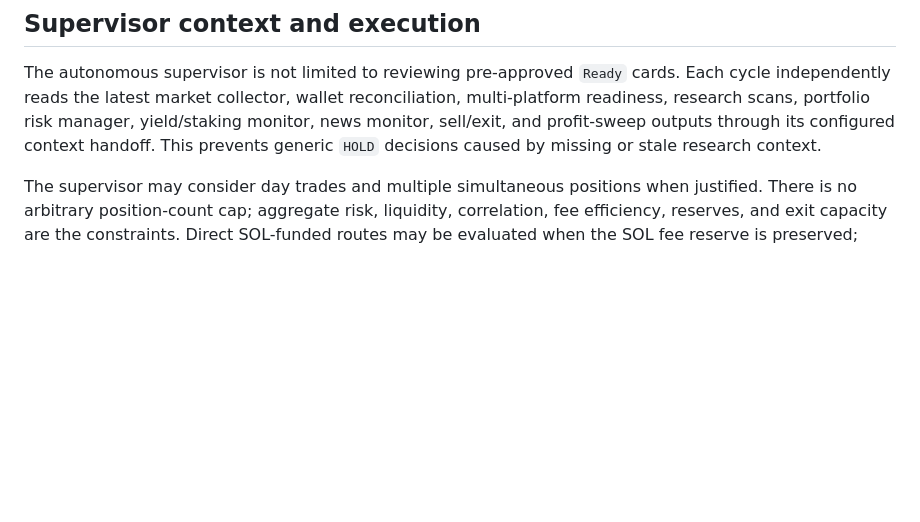
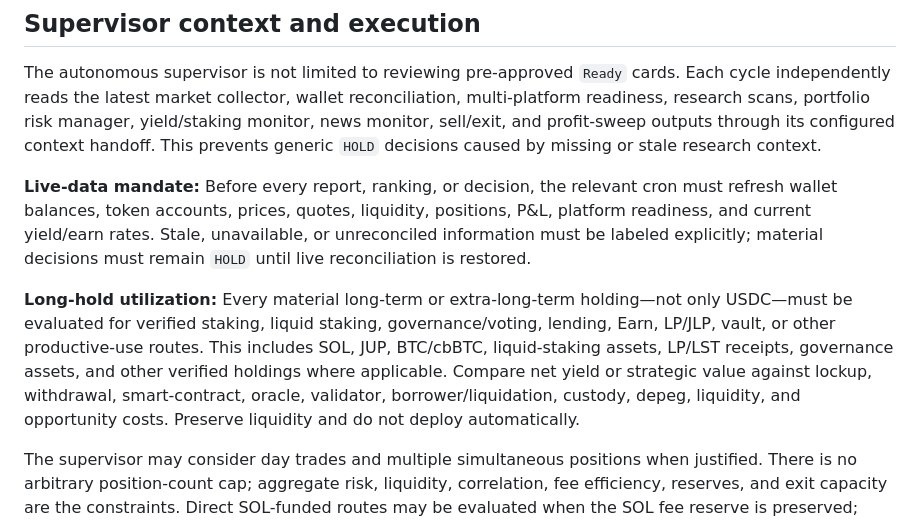
Before and after one commit to Franzferdinan51/Hermes-trading-agent, a Markdown page: README.md, the part around the change. GitHub-like rendering; blank space fills up the shorter version.

Commit message:
Require live cron data and broad long-hold review

```diff
--- a/README.md
+++ b/README.md
@@ -208,6 +208,10 @@ python3 tools/profit_take.py --execute --slice-pct 33
 
 The autonomous supervisor is not limited to reviewing pre-approved `Ready` cards. Each cycle independently reads the latest market collector, wallet reconciliation, multi-platform readiness, research scans, portfolio risk manager, yield/staking monitor, news monitor, sell/exit, and profit-sweep outputs through its configured context handoff. This prevents generic `HOLD` decisions caused by missing or stale research context.
 
+**Live-data mandate:** Before every report, ranking, or decision, the relevant cron must refresh wallet balances, token accounts, prices, quotes, liquidity, positions, P&L, platform readiness, and current yield/earn rates. Stale, unavailable, or unreconciled information must be labeled explicitly; material decisions must remain `HOLD` until live reconciliation is restored.
+
+**Long-hold utilization:** Every material long-term or extra-long-term holding—not only USDC—must be evaluated for verified staking, liquid staking, governance/voting, lending, Earn, LP/JLP, vault, or other productive-use routes. This includes SOL, JUP, BTC/cbBTC, liquid-staking assets, LP/LST receipts, governance assets, and other verified holdings where applicable. Compare net yield or strategic value against lockup, withdrawal, smart-contract, oracle, validator, borrower/liquidation, custody, depeg, liquidity, and opportunity costs. Preserve liquidity and do not deploy automatically.
+
 The supervisor may consider day trades and multiple simultaneous positions when justified. There is no arbitrary position-count cap; aggregate risk, liquidity, correlation, fee efficiency, reserves, and exit capacity are the constraints. Direct SOL-funded routes may be evaluated when the SOL fee reserve is preserved; zero USDC is not an automatic blocker.
 
 Only verified bounded routes may execute, and every action still requires positive net edge after costs, current balance reconciliation, exact asset identity, route authorization, simulation/preflight, finalized receipt verification, and post-trade reconciliation.
```
